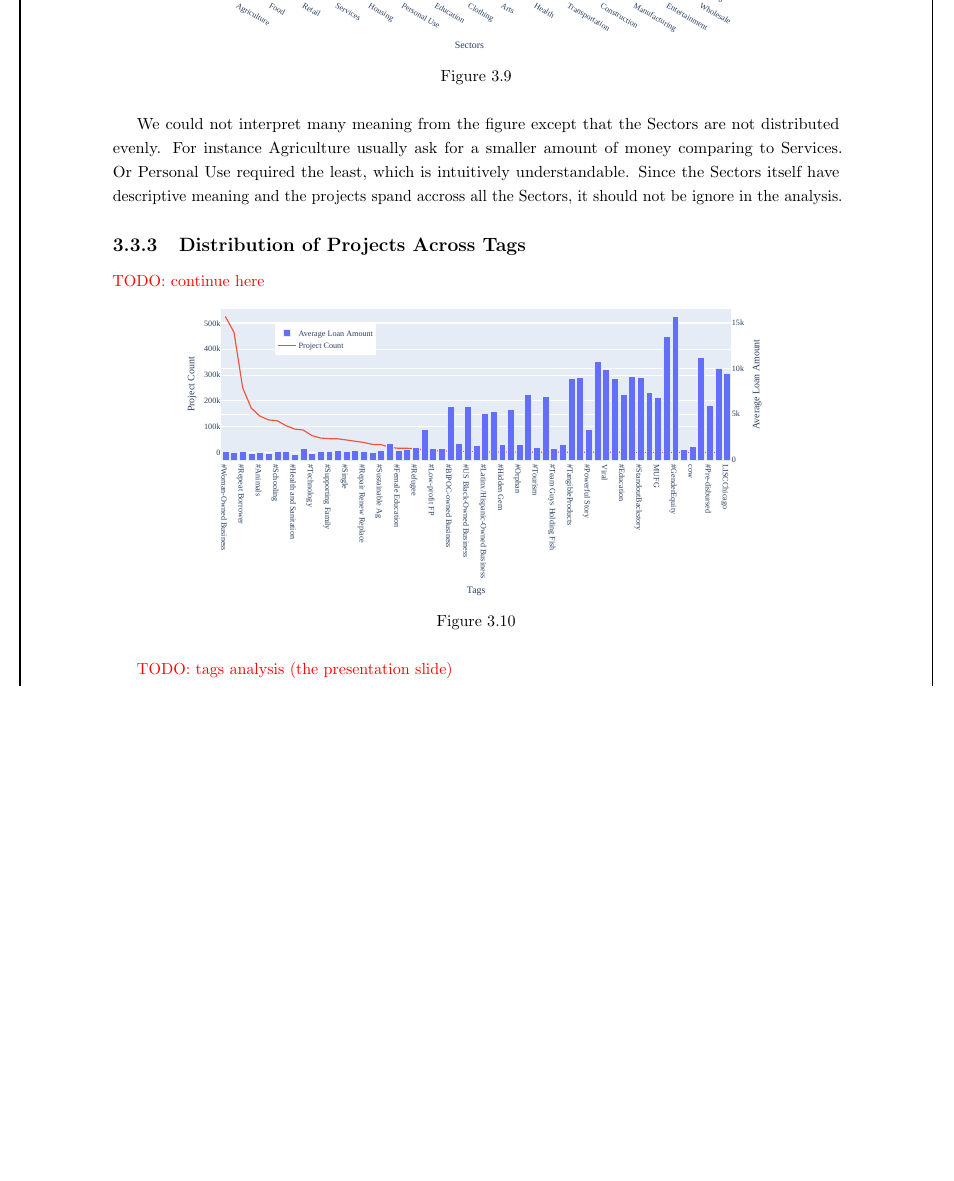
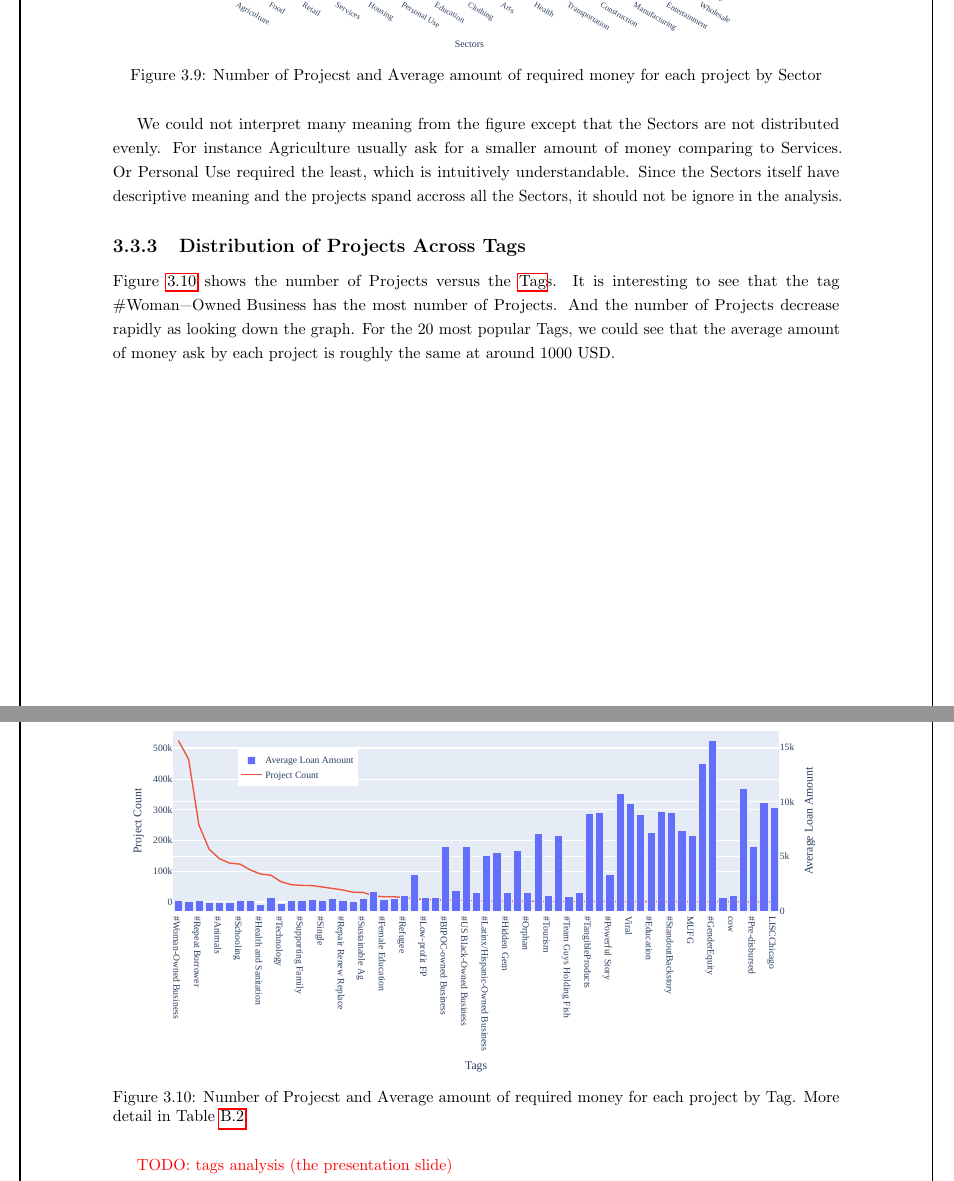
Before and after one commit to gameliee/kiva-writing, a LaTeX thesis (main.tex, which reads chap3/chap3.tex): part of page 26 of 56 before the commit and two parts of pages 26 and 27 of 57 after it, the two joined at a grey line, cut so that both start at the same text, the shorter picture padded with empty space. Compiled offline with pdfLaTeX.

Commit message:
chap3: project vs sectors captions

```diff
--- a/chap3/chap3.tex
+++ b/chap3/chap3.tex
@@ -482,7 +482,9 @@ Some Sectors, while limited in the number of Projects, have a large amount of mo
 \begin{figure}[H]
 	\centering
 	\includegraphics[width=0.8\textwidth]{images/project-vs-sector.pdf}
-	\caption{}
+	\caption[Number of Projecst and Average amount of required money for each project by Sector]{
+		Number of Projecst and Average amount of required money for each project by Sector
+	}
 	\label{fig:project-vs-sector}
 \end{figure}
 
@@ -495,15 +497,21 @@ it should not be ignore in the analysis.
 
 \subsection{Distribution of Projects Across Tags}
 
-\todo{continue here}
-
+Figure \ref{fig:project-vs-tag} shows the number of Projects versus the \Gls{tag}s.
+It is interesting to see that the tag \lstinline|#Woman-Owned Business| has the most number of Projects.
+And the number of Projects decrease rapidly as looking down the graph.
+For the 20 most popular Tags, we could see that the average amount of money ask by each project is roughly the same at around 1000 USD.
 
 \begin{figure}[H]
 	\centering
-	\includegraphics[width=0.8\textwidth]{images/project-vs-tag.pdf}
-	\caption{}
+	\includegraphics[width=0.95\textwidth]{images/project-vs-tag.pdf}
+	\caption[Number of Projecst and Average amount of required money for each project by Tag]{
+		Number of Projecst and Average amount of required money for each project by Tag.
+		More detail in Table \ref{tab:appendix-project-vs-tag}
+	}
 	\label{fig:project-vs-tag}
 \end{figure}
+
 
 
 
```
